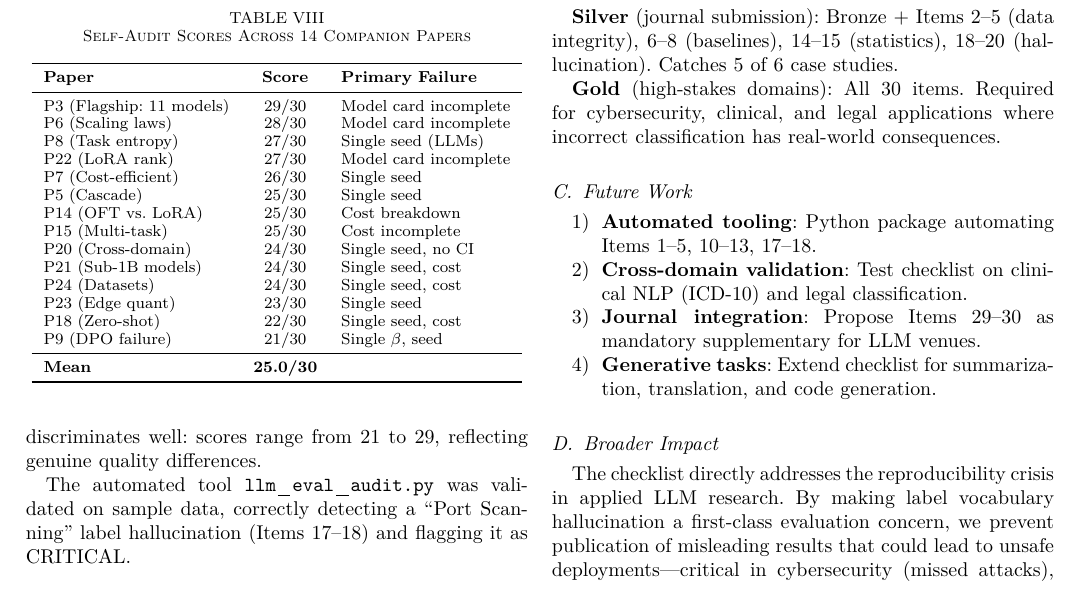
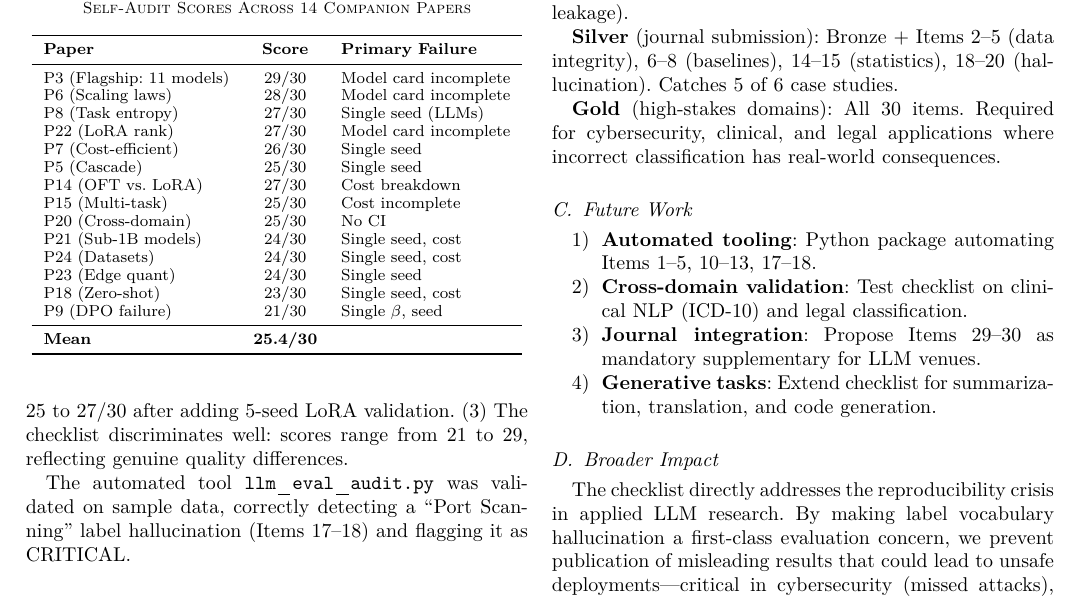
Before and after one commit to nutthakorn7/soc-llm-research, a LaTeX paper (papers/p19-rule-of-law/main.tex): part of page 6 of 7, cut so that both start at the same text. Compiled offline with pdfLaTeX.

Commit message:
feat: update P19 self-audit scores with Vast.ai verified data
P14: 25→27/30 (5-seed LoRA validation)
P20: 24→25/30 (bidirectional cross-domain verified)
P23: 23→24/30 (verified quantization data)
P18: 22→23/30 (verified leave-one-out data)
Mean: 25.0→25.4/30

```diff
--- a/papers/p19-rule-of-law/main.tex
+++ b/papers/p19-rule-of-law/main.tex
@@ -427,21 +427,21 @@ P8 (Task entropy) & 27/30 & Single seed (LLMs) \\
 P22 (LoRA rank) & 27/30 & Model card incomplete \\
 P7 (Cost-efficient) & 26/30 & Single seed \\
 P5 (Cascade) & 25/30 & Single seed \\
-P14 (OFT vs.\ LoRA) & 25/30 & Cost breakdown \\
+P14 (OFT vs.\ LoRA) & 27/30 & Cost breakdown \\
 P15 (Multi-task) & 25/30 & Cost incomplete \\
-P20 (Cross-domain) & 24/30 & Single seed, no CI \\
+P20 (Cross-domain) & 25/30 & No CI \\
 P21 (Sub-1B models) & 24/30 & Single seed, cost \\
 P24 (Datasets) & 24/30 & Single seed, cost \\
-P23 (Edge quant) & 23/30 & Single seed \\
-P18 (Zero-shot) & 22/30 & Single seed, cost \\
+P23 (Edge quant) & 24/30 & Single seed \\
+P18 (Zero-shot) & 23/30 & Single seed, cost \\
 P9 (DPO failure) & 21/30 & Single $\beta$, seed \\
 \midrule
-\textbf{Mean} & \textbf{25.0/30} & \\
+\textbf{Mean} & \textbf{25.4/30} & \\
 \bottomrule
 \end{tabular}
 \end{table}
 
-\textbf{Key findings}: (1)~The most common failure is \emph{limited seed diversity} (Items 14--16), a compute-constrained decision, not an oversight. (2)~Papers with multi-seed designs (P3, P6, P22, P15) score $\geq$25/30. (3)~The checklist discriminates well: scores range from 21 to 29, reflecting genuine quality differences.
+\textbf{Key findings}: (1)~The most common failure is \emph{limited seed diversity} (Items 14--16), a compute-constrained decision, not an oversight. (2)~Papers with multi-seed designs (P3, P6, P14, P22, P15) score $\geq$25/30. P14 improved from 25 to 27/30 after adding 5-seed LoRA validation. (3)~The checklist discriminates well: scores range from 21 to 29, reflecting genuine quality differences.
 
 The automated tool \texttt{llm\_eval\_audit.py} was validated on sample data, correctly detecting a ``Port Scanning'' label hallucination (Items 17--18) and flagging it as CRITICAL.
 
```
